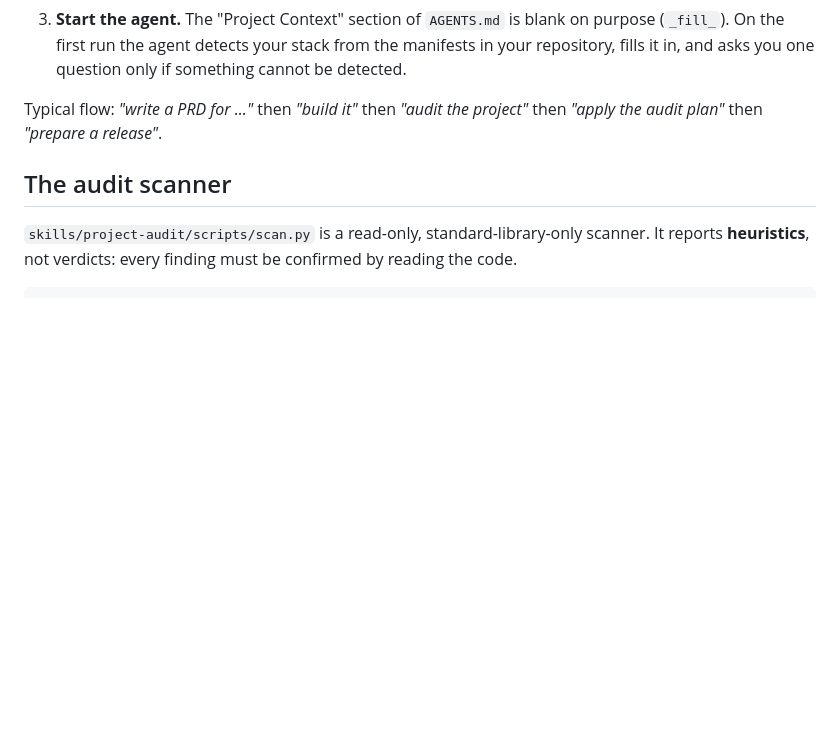
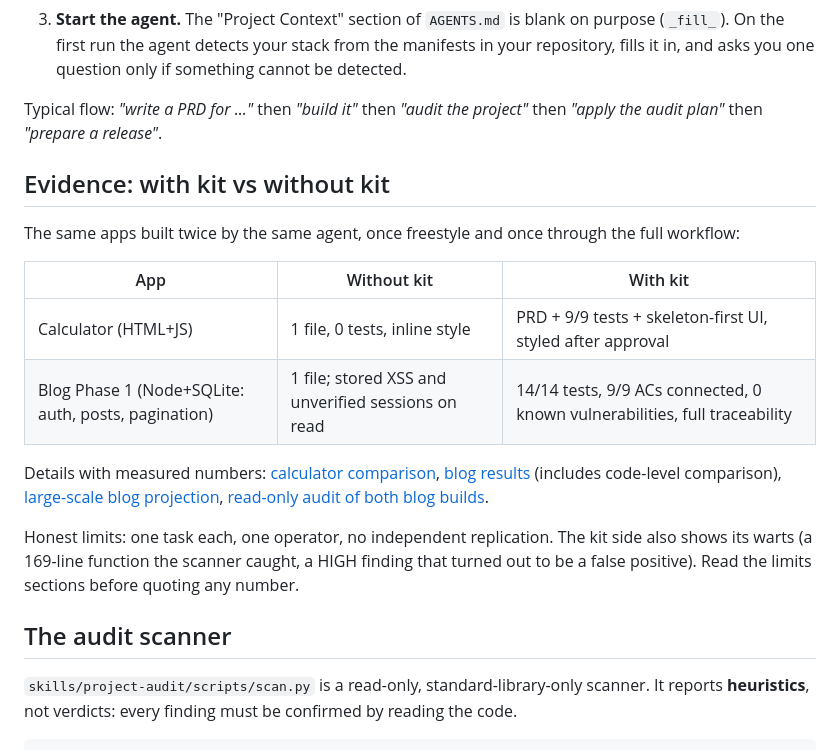
Before and after one commit to 0xLLVEL/the-maestro, a Markdown page: README.md, the part around the change. Drawn GitHub-style; blank space fills up the shorter version.

Commit message:
docs(readme): showcase with-kit vs without-kit evidence (#16)

```diff
--- a/README.md
+++ b/README.md
@@ -34,6 +34,24 @@ The standards belong to **your project**, not to the skills: every skill reads `
    be detected.
 
 Typical flow: *"write a PRD for ..."* then *"build it"* then *"audit the project"* then *"apply the audit plan"* then *"prepare a release"*.
+
+## Evidence: with kit vs without kit
+
+The same apps built twice by the same agent, once freestyle and once through the full workflow:
+
+| App | Without kit | With kit |
+|---|---|---|
+| Calculator (HTML+JS) | 1 file, 0 tests, inline style | PRD + 9/9 tests + skeleton-first UI, styled after approval |
+| Blog Phase 1 (Node+SQLite: auth, posts, pagination) | 1 file; stored XSS and unverified sessions on read | 14/14 tests, 9/9 ACs connected, 0 known vulnerabilities, full traceability |
+
+Details with measured numbers: [calculator comparison](examples/comparison.md),
+[blog results](examples/blog-results.md) (includes code-level comparison),
+[large-scale blog projection](examples/blog-comparison.md),
+[read-only audit of both blog builds](docs/audit/audit-2026-10-14.md).
+
+Honest limits: one task each, one operator, no independent replication. The kit side also
+shows its warts (a 169-line function the scanner caught, a HIGH finding that turned out to
+be a false positive). Read the limits sections before quoting any number.
 
 ## The audit scanner
 
```
